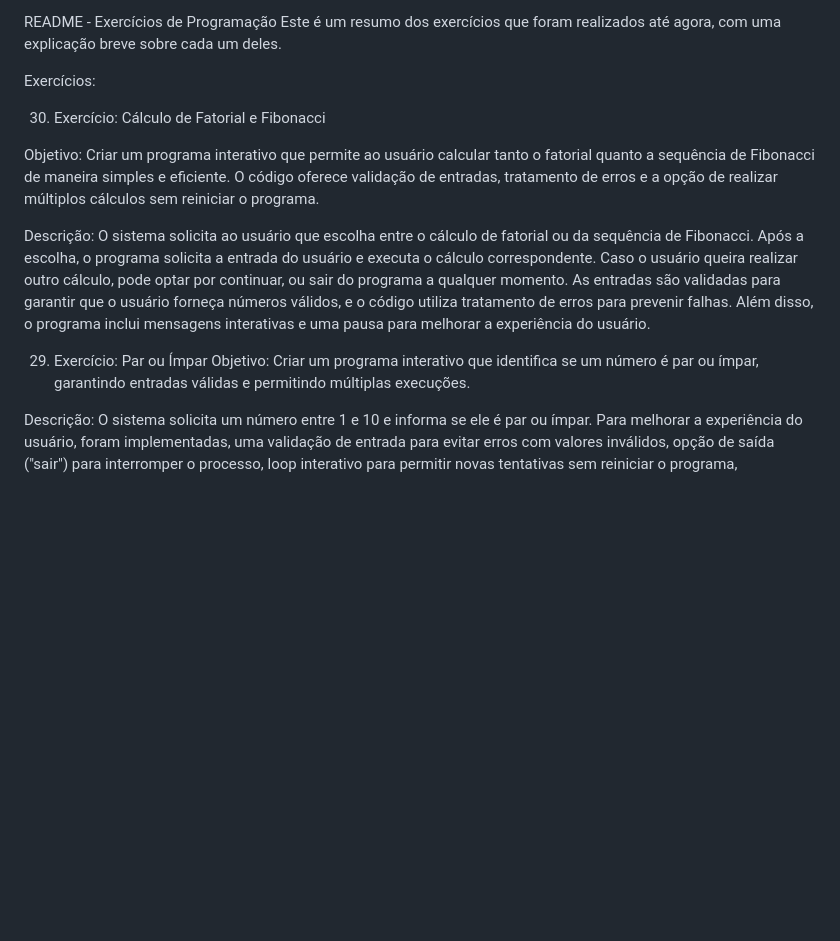
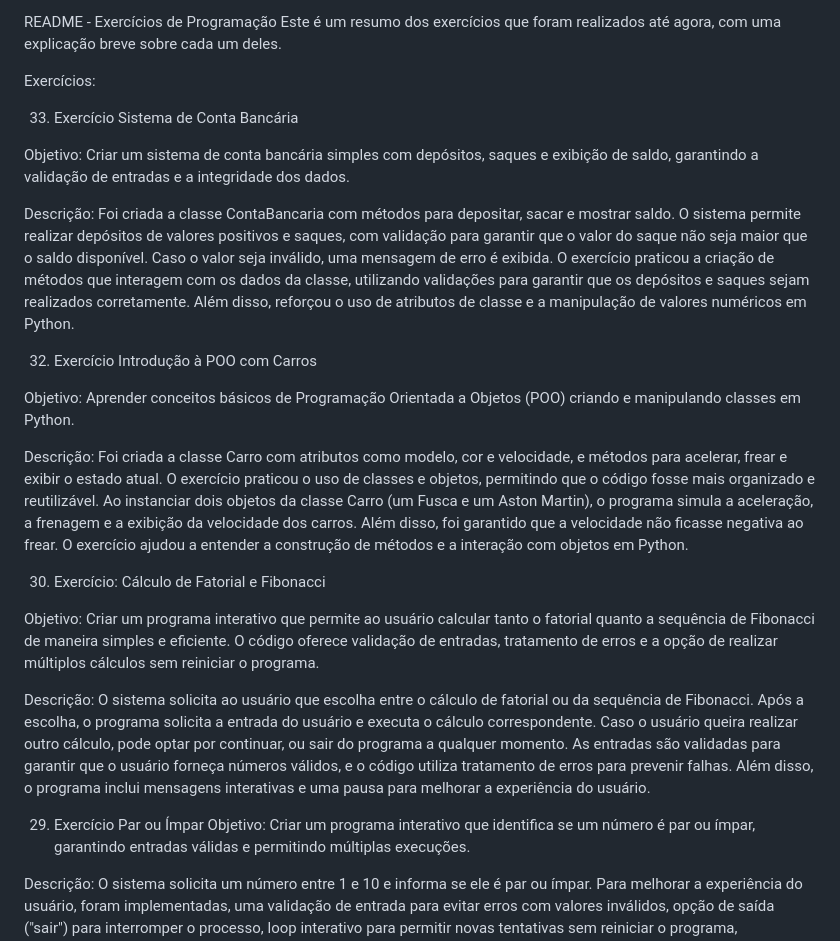
Before and after one commit to Murilonuness/Estudos-de-Logica-e-Python, a Markdown page: README.md, the part around the change. GitHub-like rendering; blank space fills up the shorter version.

```diff
--- a/README.md
+++ b/README.md
@@ -2,6 +2,18 @@ README - Exercícios de Programação
 Este é um resumo dos exercícios que foram realizados até agora, com uma explicação breve sobre cada um deles.
 
 Exercícios:
+
+33. Exercício Sistema de Conta Bancária
+
+Objetivo: Criar um sistema de conta bancária simples com depósitos, saques e exibição de saldo, garantindo a validação de entradas e a integridade dos dados.
+
+Descrição: Foi criada a classe ContaBancaria com métodos para depositar, sacar e mostrar saldo. O sistema permite realizar depósitos de valores positivos e saques, com validação para garantir que o valor do saque não seja maior que o saldo disponível. Caso o valor seja inválido, uma mensagem de erro é exibida. O exercício praticou a criação de métodos que interagem com os dados da classe, utilizando validações para garantir que os depósitos e saques sejam realizados corretamente. Além disso, reforçou o uso de atributos de classe e a manipulação de valores numéricos em Python.
+
+32. Exercício Introdução à POO com Carros
+
+Objetivo: Aprender conceitos básicos de Programação Orientada a Objetos (POO) criando e manipulando classes em Python.
+
+Descrição: Foi criada a classe Carro com atributos como modelo, cor e velocidade, e métodos para acelerar, frear e exibir o estado atual. O exercício praticou o uso de classes e objetos, permitindo que o código fosse mais organizado e reutilizável. Ao instanciar dois objetos da classe Carro (um Fusca e um Aston Martin), o programa simula a aceleração, a frenagem e a exibição da velocidade dos carros. Além disso, foi garantido que a velocidade não ficasse negativa ao frear. O exercício ajudou a entender a construção de métodos e a interação com objetos em Python.
 
 30. Exercício: Cálculo de Fatorial e Fibonacci
 
@@ -9,7 +21,7 @@ Objetivo: Criar um programa interativo que permite ao usuário calcular tanto o
 
 Descrição: O sistema solicita ao usuário que escolha entre o cálculo de fatorial ou da sequência de Fibonacci. Após a escolha, o programa solicita a entrada do usuário e executa o cálculo correspondente. Caso o usuário queira realizar outro cálculo, pode optar por continuar, ou sair do programa a qualquer momento. As entradas são validadas para garantir que o usuário forneça números válidos, e o código utiliza tratamento de erros para prevenir falhas. Além disso, o programa inclui mensagens interativas e uma pausa para melhorar a experiência do usuário.
 
-29. Exercício: Par ou Ímpar
+29. Exercício Par ou Ímpar
 Objetivo: Criar um programa interativo que identifica se um número é par ou ímpar, garantindo entradas válidas e permitindo múltiplas execuções.
 
 Descrição: O sistema solicita um número entre 1 e 10 e informa se ele é par ou ímpar. Para melhorar a experiência do usuário, foram implementadas, uma validação de entrada para evitar erros com valores inválidos, opção de saída ("sair") para interromper o processo, loop interativo para permitir novas tentativas sem reiniciar o programa, mensagens dinâmicas e tempo de espera para tornar a execução mais fluida. O exercício reforçou o uso de condicionais, loops e tratamento de erros em Python.
```
